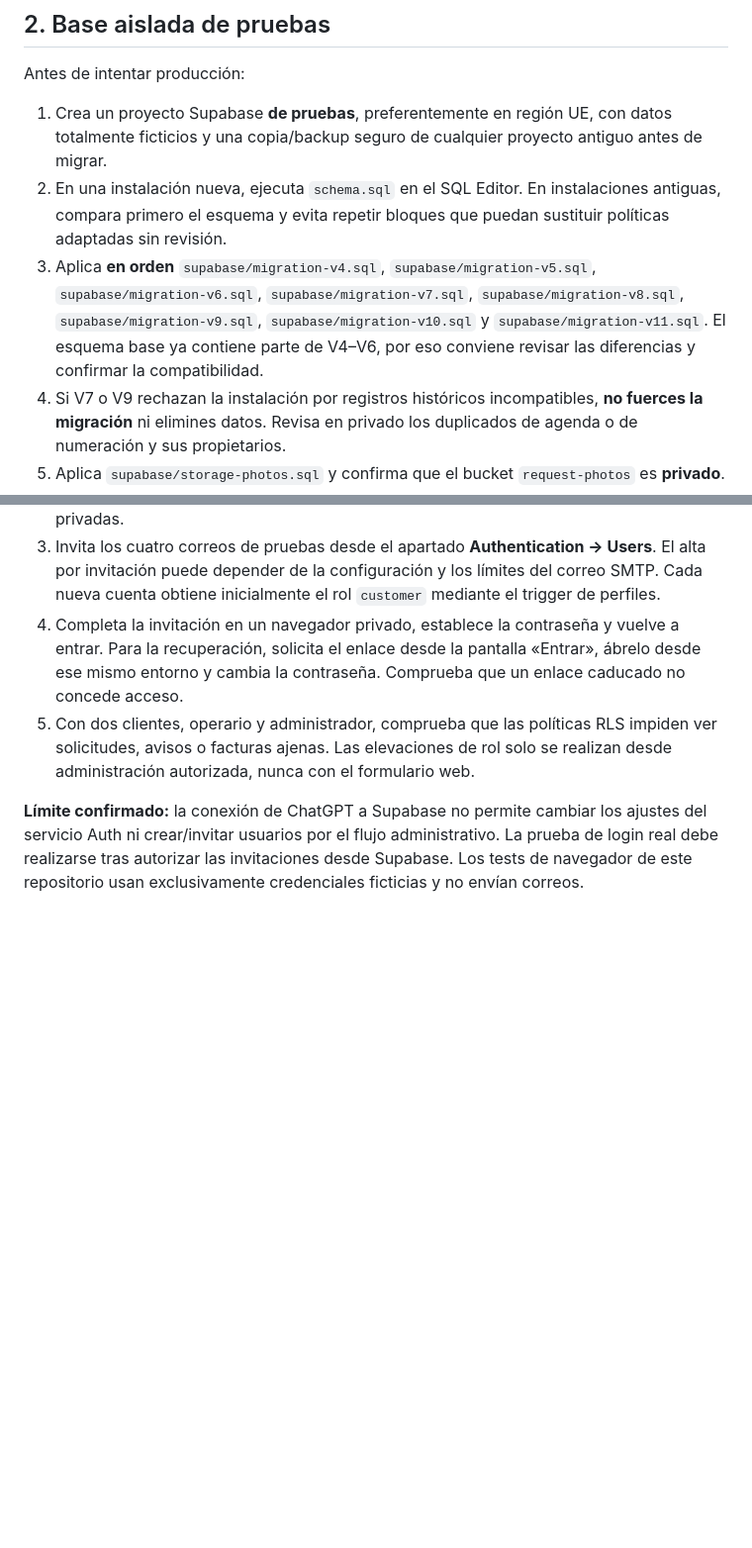
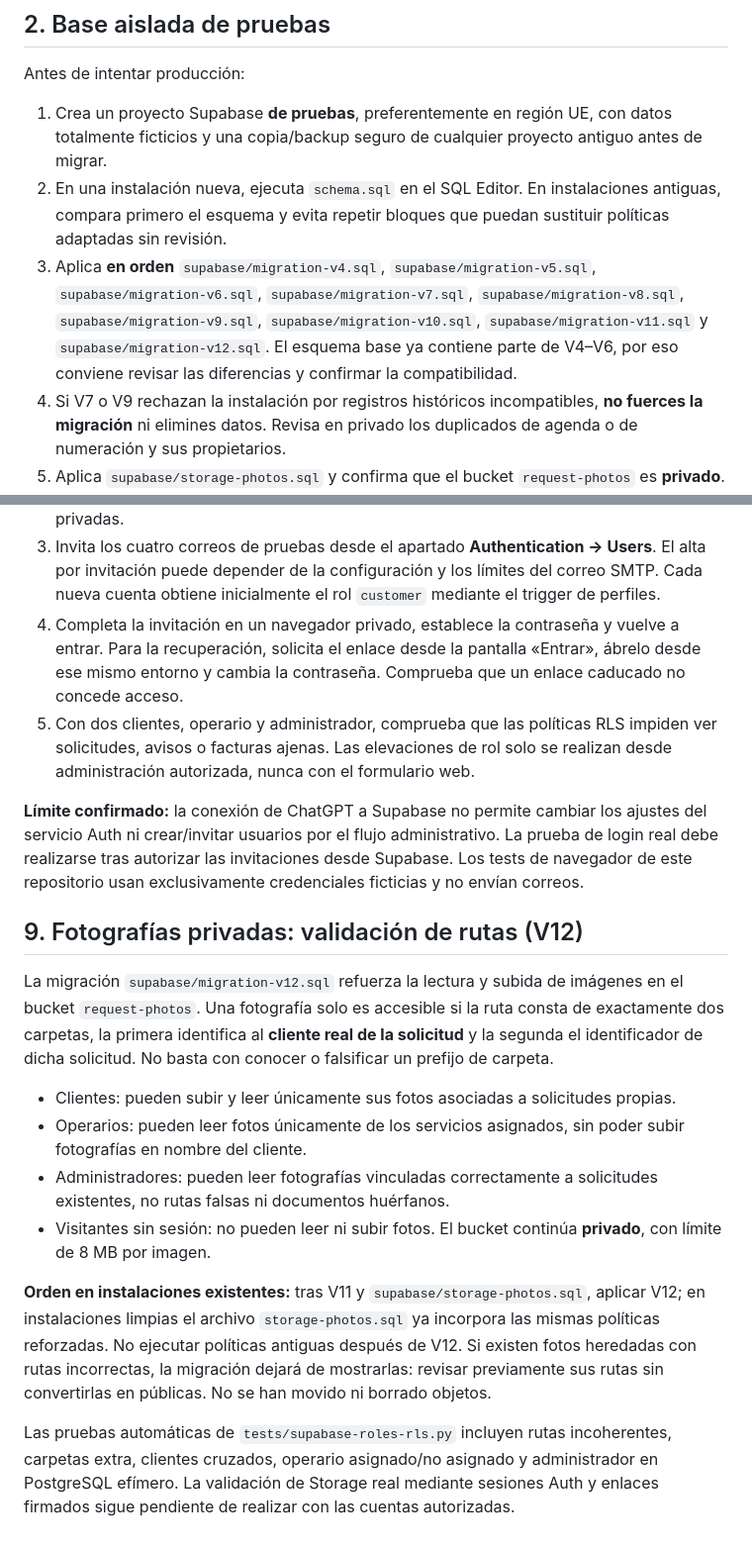
Before and after one commit to warks1/REPARADO, a Markdown page: docs/activar-supabase.md, 2 parts joined by grey strips. Shown at 99% size. GitHub-like rendering; blank space fills up the shorter version.

Commit message:
Documentar protección de fotografías V12 y pruebas cruzadas de clientes y operarios

```diff
--- a/docs/activar-supabase.md
+++ b/docs/activar-supabase.md
@@ -14,7 +14,7 @@ Antes de intentar producción:
 
 1. Crea un proyecto Supabase **de pruebas**, preferentemente en región UE, con datos totalmente ficticios y una copia/backup seguro de cualquier proyecto antiguo antes de migrar.
 2. En una instalación nueva, ejecuta `schema.sql` en el SQL Editor. En instalaciones antiguas, compara primero el esquema y evita repetir bloques que puedan sustituir políticas adaptadas sin revisión.
-3. Aplica **en orden** `supabase/migration-v4.sql`, `supabase/migration-v5.sql`, `supabase/migration-v6.sql`, `supabase/migration-v7.sql`, `supabase/migration-v8.sql`, `supabase/migration-v9.sql`, `supabase/migration-v10.sql` y `supabase/migration-v11.sql`. El esquema base ya contiene parte de V4–V6, por eso conviene revisar las diferencias y confirmar la compatibilidad.
+3. Aplica **en orden** `supabase/migration-v4.sql`, `supabase/migration-v5.sql`, `supabase/migration-v6.sql`, `supabase/migration-v7.sql`, `supabase/migration-v8.sql`, `supabase/migration-v9.sql`, `supabase/migration-v10.sql`, `supabase/migration-v11.sql` y `supabase/migration-v12.sql`. El esquema base ya contiene parte de V4–V6, por eso conviene revisar las diferencias y confirmar la compatibilidad.
 4. Si V7 o V9 rechazan la instalación por registros históricos incompatibles, **no fuerces la migración** ni elimines datos. Revisa en privado los duplicados de agenda o de numeración y sus propietarios.
 5. Aplica `supabase/storage-photos.sql` y confirma que el bucket `request-photos` es **privado**. Prueba la subida/lectura con clientes diferentes y con operarios asignados y no asignados.
 6. Ejecuta **`supabase/auditoria-readonly-v9.sql`** desde SQL Editor. Devuelve veinte filas con columnas `control`, `resultado` y `detalle`. Deben indicar **OK**; los resultados PENDIENTE deben revisarse antes de pasar a datos reales. El archivo es solo lectura y devuelve información agregada, no nombres ni direcciones.
@@ -90,3 +90,17 @@ Antes de probar con correos de prueba controlados:
 5. Con dos clientes, operario y administrador, comprueba que las políticas RLS impiden ver solicitudes, avisos o facturas ajenas. Las elevaciones de rol solo se realizan desde administración autorizada, nunca con el formulario web.
 
 **Límite confirmado:** la conexión de ChatGPT a Supabase no permite cambiar los ajustes del servicio Auth ni crear/invitar usuarios por el flujo administrativo. La prueba de login real debe realizarse tras autorizar las invitaciones desde Supabase. Los tests de navegador de este repositorio usan exclusivamente credenciales ficticias y no envían correos.
+
+
+## 9. Fotografías privadas: validación de rutas (V12)
+
+La migración `supabase/migration-v12.sql` refuerza la lectura y subida de imágenes en el bucket `request-photos`. Una fotografía solo es accesible si la ruta consta de exactamente dos carpetas, la primera identifica al **cliente real de la solicitud** y la segunda el identificador de dicha solicitud. No basta con conocer o falsificar un prefijo de carpeta.
+
+- Clientes: pueden subir y leer únicamente sus fotos asociadas a solicitudes propias.
+- Operarios: pueden leer fotos únicamente de los servicios asignados, sin poder subir fotografías en nombre del cliente.
+- Administradores: pueden leer fotografías vinculadas correctamente a solicitudes existentes, no rutas falsas ni documentos huérfanos.
+- Visitantes sin sesión: no pueden leer ni subir fotos. El bucket continúa **privado**, con límite de 8 MB por imagen.
+
+**Orden en instalaciones existentes:** tras V11 y `supabase/storage-photos.sql`, aplicar V12; en instalaciones limpias el archivo `storage-photos.sql` ya incorpora las mismas políticas reforzadas. No ejecutar políticas antiguas después de V12. Si existen fotos heredadas con rutas incorrectas, la migración dejará de mostrarlas: revisar previamente sus rutas sin convertirlas en públicas. No se han movido ni borrado objetos.
+
+Las pruebas automáticas de `tests/supabase-roles-rls.py` incluyen rutas incoherentes, carpetas extra, clientes cruzados, operario asignado/no asignado y administrador en PostgreSQL efímero. La validación de Storage real mediante sesiones Auth y enlaces firmados sigue pendiente de realizar con las cuentas autorizadas.
```
